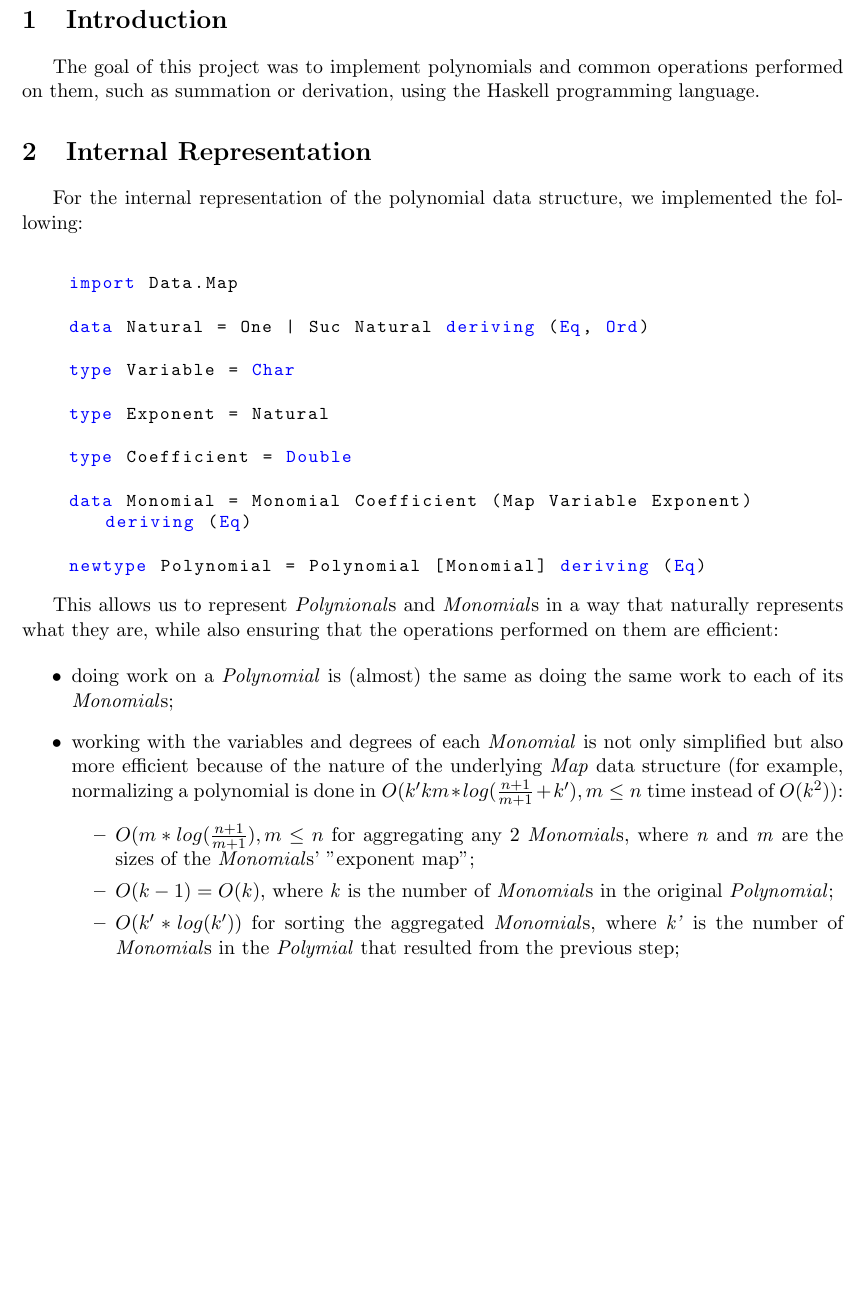
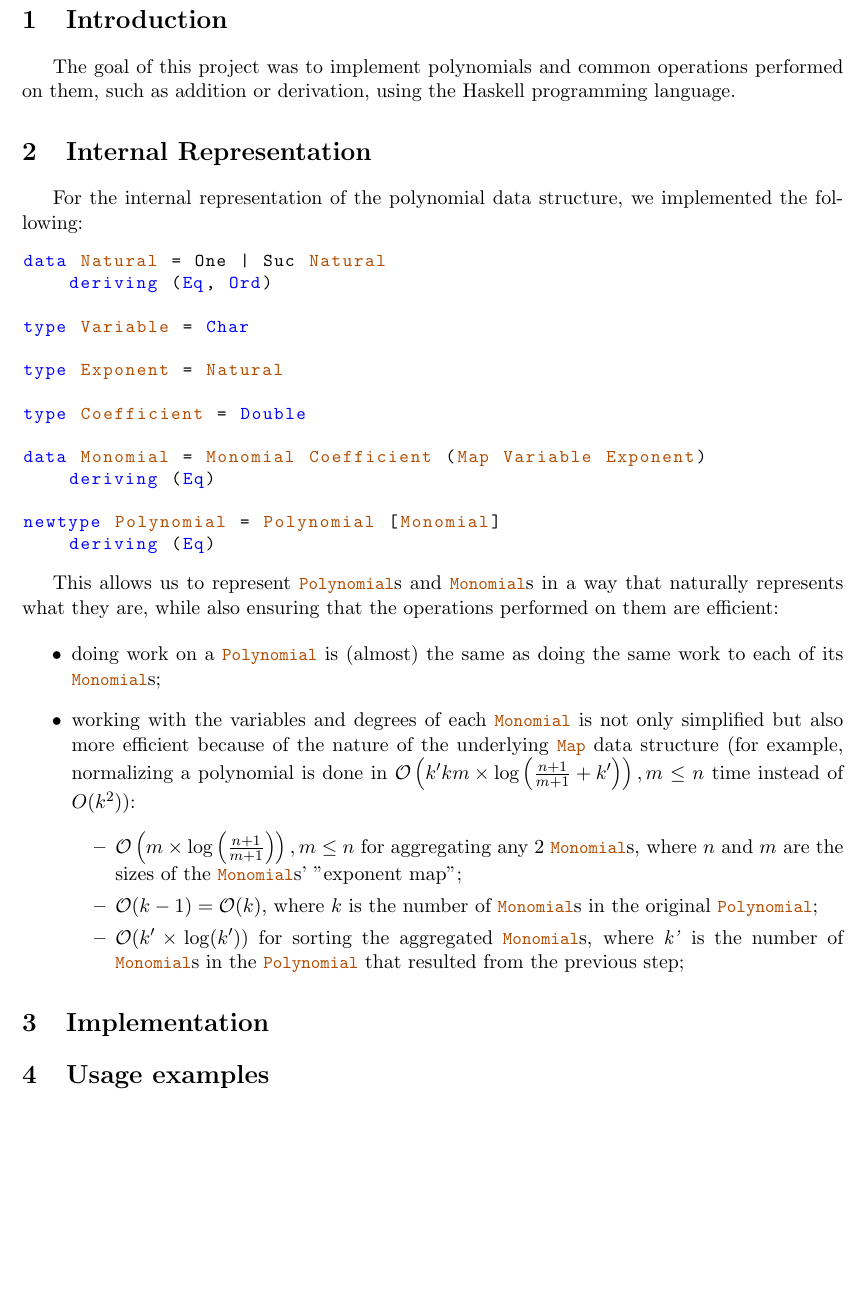
Before and after one commit to ttoino/feup-pfl-proj1, a LaTeX paper (report/README.tex): part of page 3 of 4, cut so that both start at the same text. Compiled offline with pdfLaTeX.

Commit message:
Fix normalizing and parsing, fix report formatting

```diff
--- a/report/README.tex
+++ b/report/README.tex
@@ -27,7 +27,9 @@
     typestyle=\color{orange},
     breaklines=true,
     breakatwhitespace=true,
-    moretypes={}
+    moretypes={
+        Map, Natural, Variable, Exponent, Coefficient, Monomial, Polynomial
+    }
 }
 
 \title{PFL Project}
@@ -49,17 +51,15 @@
 
 \section{Introduction}
 
-    The goal of this project was to implement polynomials and common operations performed on them, such as summation or derivation, using the Haskell programming language.
+The goal of this project was to implement polynomials and common operations performed on them, such as addition or derivation, using the Haskell programming language.
 
 \section{Internal Representation}
 
 For the internal representation of the polynomial data structure, we implemented the following:
 
 \begin{lstlisting}
-
-    import Data.Map
-
-    data Natural = One | Suc Natural deriving (Eq, Ord)
+data Natural = One | Suc Natural
+    deriving (Eq, Ord)
 
 type Variable = Char
 
@@ -67,24 +67,33 @@
 
 type Coefficient = Double
 
-    data Monomial = Monomial Coefficient (Map Variable Exponent) deriving (Eq)
+data Monomial = Monomial Coefficient (Map Variable Exponent)
+    deriving (Eq)
 
-    newtype Polynomial = Polynomial [Monomial] deriving (Eq)
+newtype Polynomial = Polynomial [Monomial]
+    deriving (Eq)
 \end{lstlisting}
 
-    This allows us to represent \textit{Polynional}s and \textit{Monomial}s in a way that naturally represents what they are, while also ensuring that the operations performed on them are efficient:
+This allows us to represent \lstinline{Polynomial}s and \lstinline{Monomial}s in a way that naturally represents what they are, while also ensuring that the operations performed on them are efficient:
 
 \begin{itemize}
-        \item doing work on a \textit{Polynomial} is (almost) the same as doing the same work to each of its \textit{Monomial}s;
-        \item working with the variables and degrees of each \textit{Monomial} is not only simplified but also more efficient because of the nature of the underlying \textit{Map} data structure (for example, normalizing a polynomial is done in \( O(k'km*log( \frac{n+1}{m+1} + k'), m \leq n \) time instead of \( O(k^2) \)):
+    \item doing work on a \lstinline{Polynomial} is (almost) the same as doing the same work to each of its \lstinline{Monomial}s;
+
+    \item working with the variables and degrees of each \lstinline{Monomial} is not only simplified but also more efficient because of the nature of the underlying \lstinline{Map} data structure (for example, normalizing a polynomial is done in $ \mathcal{O} \left( k' k m \times \log \left( \frac{n+1}{m+1} + k' \right) \right), m \leq n $ time instead of $ O(k^2) $):
           % these complexities are getting very strange but the comparison term is the naive "nub-like" solutions which has a worst-case complexity of O(mk²), where k is the number of monomial and m is the number of exponents
           \begin{itemize}
-            \item \( O(m*log( \frac{n+1}{m+1}), m \leq n \) for aggregating any 2 \textit{Monomial}s, where \textit{n} and \textit{m} are the sizes of the \textit{Monomial}s' "exponent map";
-            \item \( O(k-1) = O(k) \), where \textit{k} is the number of \textit{Monomial}s in the original \textit{Polynomial};
-            \item \( O(k'*log(k')) \) for sorting the aggregated \textit{Monomial}s, where \textit{k'} is the number of \textit{Monomial}s in the \textit{Polymial} that resulted from the previous step;
+              \item $ \mathcal{O} \left( m \times \log \left( \frac{n+1}{m+1} \right) \right), m \leq n $ for aggregating any 2 \lstinline{Monomial}s, where $n$ and $m$ are the sizes of the \lstinline{Monomial}s' "exponent map";
+
+              \item $ \mathcal{O} (k-1) = \mathcal{O} (k) $, where $k$ is the number of \lstinline{Monomial}s in the original \lstinline{Polynomial};
+
+              \item $ \mathcal{O} (k' \times \log(k')) $ for sorting the aggregated \lstinline{Monomial}s, where \textit{k'} is the number of \lstinline{Monomial}s in the \lstinline{Polynomial} that resulted from the previous step;
           \end{itemize}
 
 \end{itemize}
+
+\section{Implementation}
+
+\section{Usage examples}
 
 \pagebreak
 
```
Also changed, not shown: 2 other files. Lines whose indentation alone changed are shown as unchanged.
